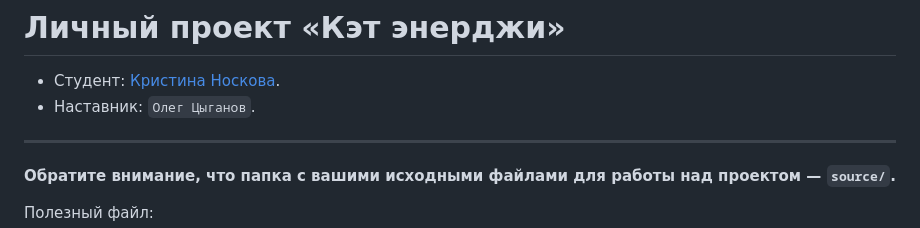
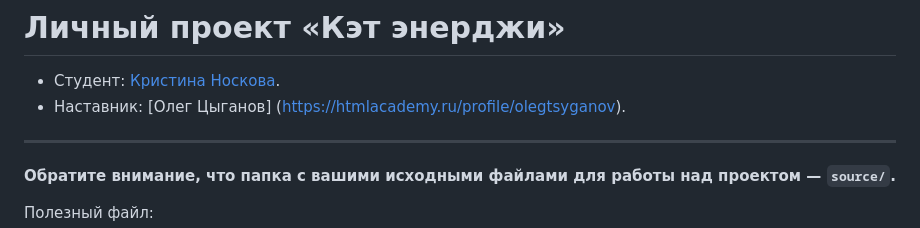
Before and after one commit to kristinaNoskova/2235875-cat-energy-30, a Markdown page: README.md, the part around the change. Drawn GitHub-style.

Commit message:
added:mentor name and name

```diff
--- a/README.md
+++ b/README.md
@@ -1,7 +1,7 @@
 # Личный проект «Кэт энерджи»
 
 - Студент: [Кристина Носкова](https://up.htmlacademy.ru/adaptive/30/user/2235875).
-- Наставник: `Олег Цыганов`.
+- Наставник: [Олег Цыганов] (https://htmlacademy.ru/profile/olegtsyganov).
 
 ---
 
```
